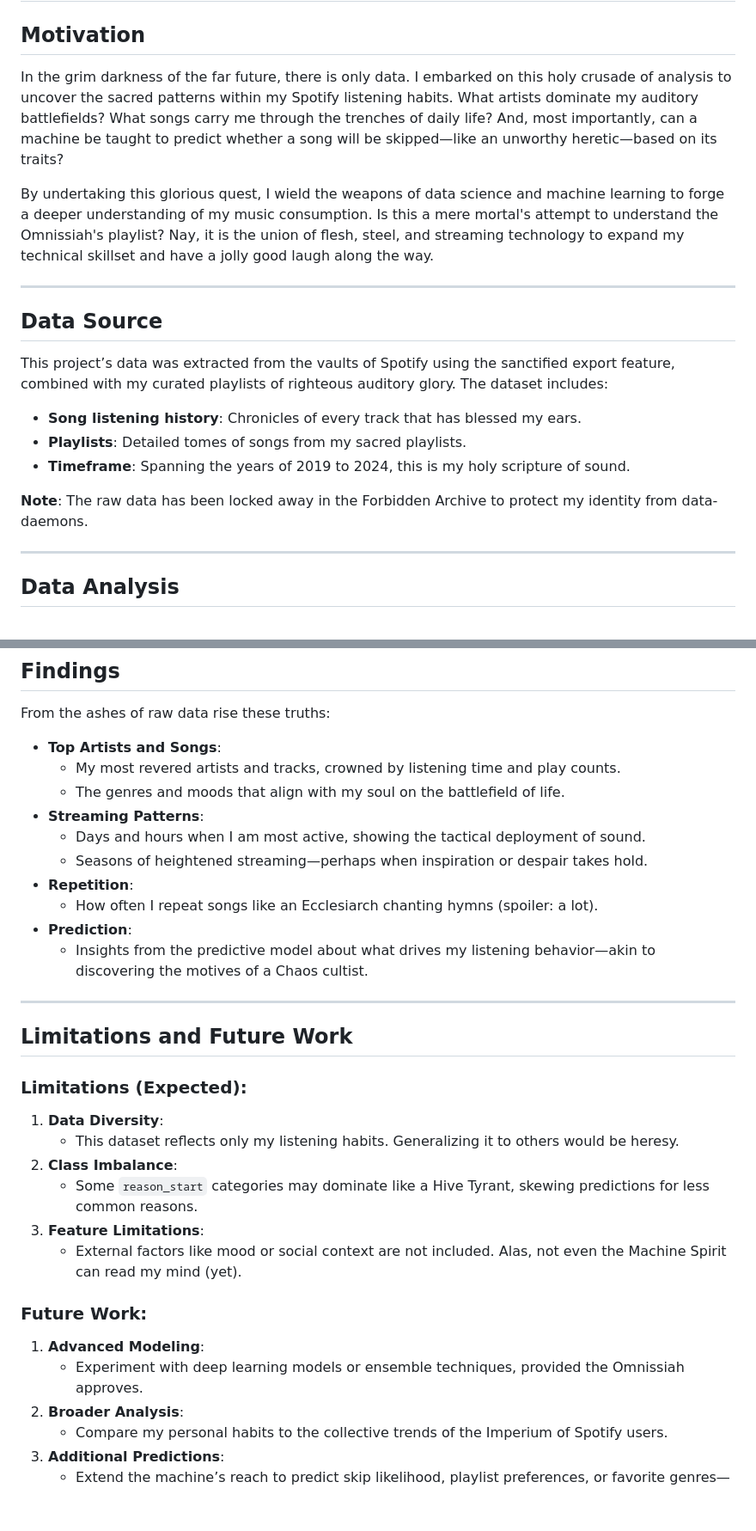
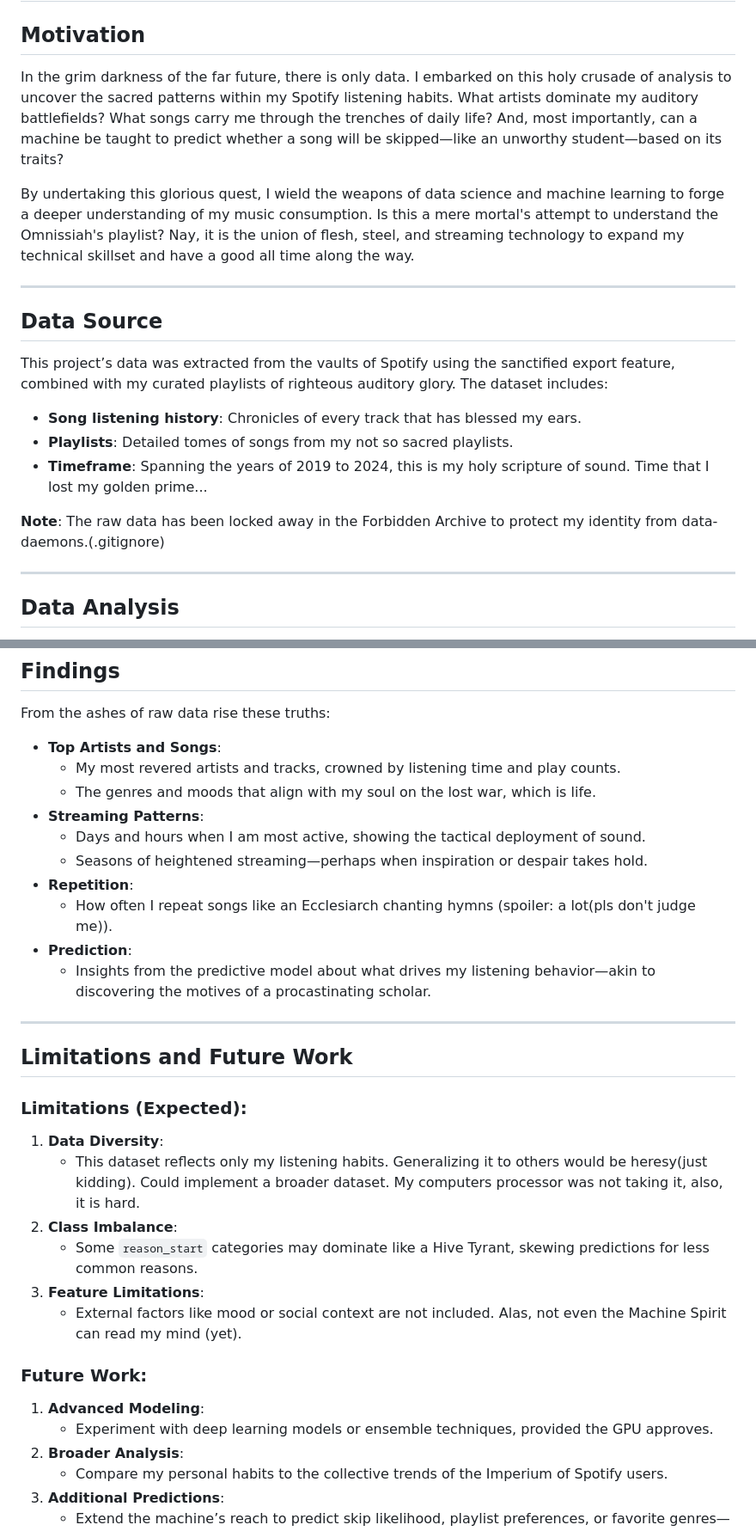
Before and after one commit to Defalt-Meh/Spotify-Data-Analysis-Exploring-My-Listening-Habits, a Markdown page: README.md, 2 parts joined by grey strips. Shown at 86% size. GitHub-like rendering; blank space fills up the shorter version.

```diff
--- a/README.md
+++ b/README.md
@@ -2,9 +2,9 @@
 
 ## Motivation
 
-In the grim darkness of the far future, there is only data. I embarked on this holy crusade of analysis to uncover the sacred patterns within my Spotify listening habits. What artists dominate my auditory battlefields? What songs carry me through the trenches of daily life? And, most importantly, can a machine be taught to predict whether a song will be skipped—like an unworthy heretic—based on its traits?
+In the grim darkness of the far future, there is only data. I embarked on this holy crusade of analysis to uncover the sacred patterns within my Spotify listening habits. What artists dominate my auditory battlefields? What songs carry me through the trenches of daily life? And, most importantly, can a machine be taught to predict whether a song will be skipped—like an unworthy student—based on its traits?
 
-By undertaking this glorious quest, I wield the weapons of data science and machine learning to forge a deeper understanding of my music consumption. Is this a mere mortal's attempt to understand the Omnissiah's playlist? Nay, it is the union of flesh, steel, and streaming technology to expand my technical skillset and have a jolly good laugh along the way.
+By undertaking this glorious quest, I wield the weapons of data science and machine learning to forge a deeper understanding of my music consumption. Is this a mere mortal's attempt to understand the Omnissiah's playlist? Nay, it is the union of flesh, steel, and streaming technology to expand my technical skillset and have a good all time along the way.
 
 ---
 
@@ -13,10 +13,10 @@ By undertaking this glorious quest, I wield the weapons of data science and mach
 This project’s data was extracted from the vaults of Spotify using the sanctified export feature, combined with my curated playlists of righteous auditory glory. The dataset includes:
 
 - **Song listening history**: Chronicles of every track that has blessed my ears.
-- **Playlists**: Detailed tomes of songs from my sacred playlists.
-- **Timeframe**: Spanning the years of 2019 to 2024, this is my holy scripture of sound.
+- **Playlists**: Detailed tomes of songs from my not so sacred playlists.
+- **Timeframe**: Spanning the years of 2019 to 2024, this is my holy scripture of sound. Time that I lost my golden prime...
 
-**Note**: The raw data has been locked away in the Forbidden Archive to protect my identity from data-daemons.
+**Note**: The raw data has been locked away in the Forbidden Archive to protect my identity from data-daemons.(.gitignore)
 
 ---
 
@@ -60,14 +60,14 @@ From the ashes of raw data rise these truths:
 
 - **Top Artists and Songs**:
   - My most revered artists and tracks, crowned by listening time and play counts.
-  - The genres and moods that align with my soul on the battlefield of life.
+  - The genres and moods that align with my soul on the lost war, which is life.
 - **Streaming Patterns**:
   - Days and hours when I am most active, showing the tactical deployment of sound.
   - Seasons of heightened streaming—perhaps when inspiration or despair takes hold.
 - **Repetition**:
-  - How often I repeat songs like an Ecclesiarch chanting hymns (spoiler: a lot).
+  - How often I repeat songs like an Ecclesiarch chanting hymns (spoiler: a lot(pls don't judge me)).
 - **Prediction**:
-  - Insights from the predictive model about what drives my listening behavior—akin to discovering the motives of a Chaos cultist.
+  - Insights from the predictive model about what drives my listening behavior—akin to discovering the motives of a procastinating scholar.
 
 ---
 
@@ -75,7 +75,7 @@ From the ashes of raw data rise these truths:
 
 ### Limitations (Expected):
 1. **Data Diversity**:
-   - This dataset reflects only my listening habits. Generalizing it to others would be heresy.
+   - This dataset reflects only my listening habits. Generalizing it to others would be heresy(just kidding). Could implement a broader dataset. My computers processor was not taking it, also, it is hard.
 2. **Class Imbalance**:
    - Some `reason_start` categories may dominate like a Hive Tyrant, skewing predictions for less common reasons.
 3. **Feature Limitations**:
@@ -83,7 +83,7 @@ From the ashes of raw data rise these truths:
 
 ### Future Work:
 1. **Advanced Modeling**:
-   - Experiment with deep learning models or ensemble techniques, provided the Omnissiah approves.
+   - Experiment with deep learning models or ensemble techniques, provided the GPU approves.
 2. **Broader Analysis**:
    - Compare my personal habits to the collective trends of the Imperium of Spotify users.
 3. **Additional Predictions**:
```
Also changed, not shown: other parts of README.md (+2 -2 lines).
